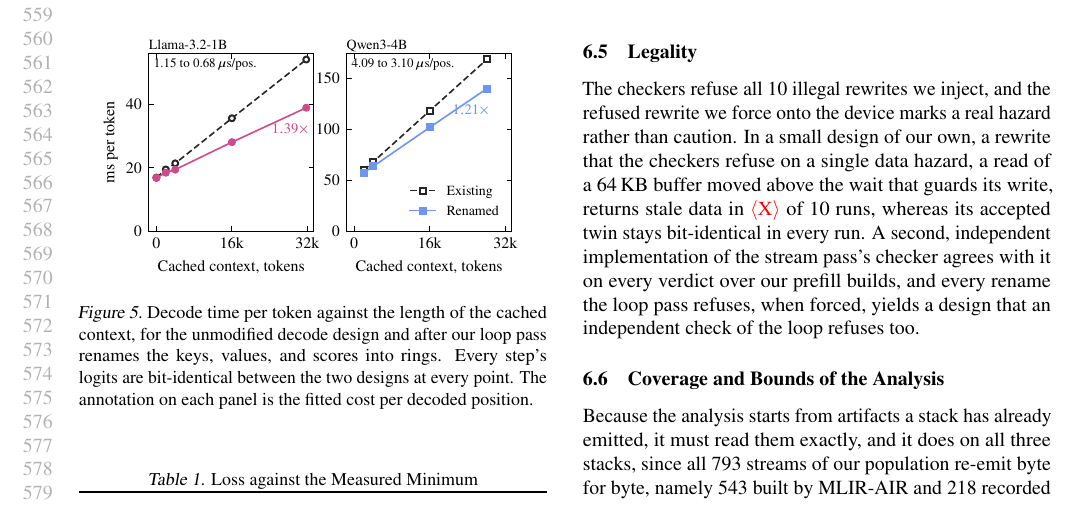
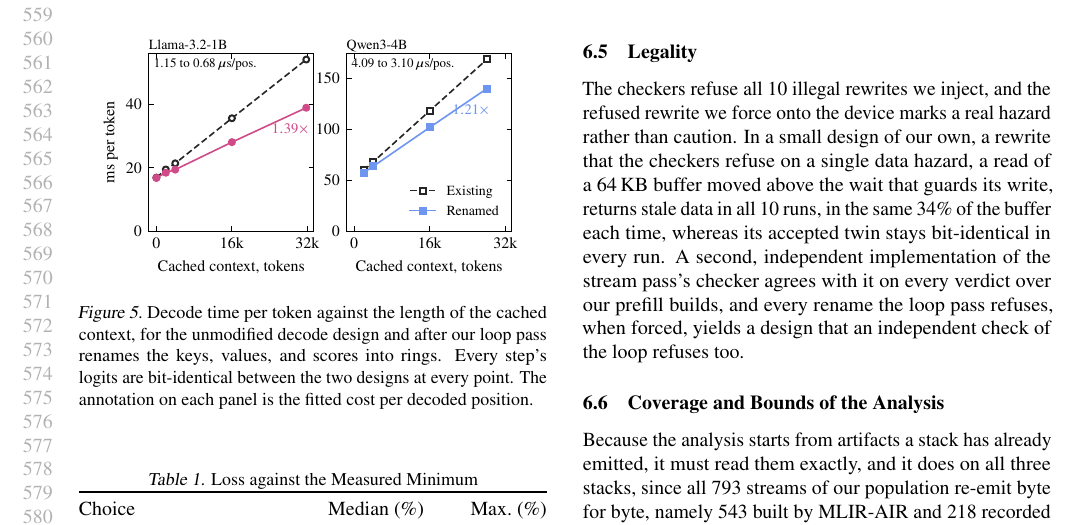
Before and after one commit to jskimko/aie-cosched, a LaTeX paper (paper/main.tex, which reads paper/7-eval.tex): part of page 11 of 17, cut so that both start at the same text. Compiled offline with pdfLaTeX.

Commit message:
paper: the forced refused rewrite returns stale data in all 10 runs, its twin bit-identical (B-synthetic)

```diff
--- a/paper/7-eval.tex
+++ b/paper/7-eval.tex
@@ -133,8 +133,8 @@ Its time for the chosen schedule lies within a median \E{A}\% of the measurement
 
 % VALUE: the checkers refuse every injected illegal rewrite; a rewrite refused on a single data hazard, forced onto the device, corrupts output while its accepted twin stays bit-identical, so a refusal marks a real hazard rather than caution
 The checkers refuse all 10 illegal rewrites we inject, and the refused rewrite we force onto the device marks a real hazard rather than caution.
-In a small design of our own, a rewrite that the checkers refuse on a single data hazard, a read of a 64\,KB buffer moved above the wait that guards its write, returns stale data in \E{X} of 10 runs, whereas its accepted twin stays bit-identical in every run.
-% SOURCE: legality control B-synthetic (registered fdd96b4; design, pair and gates 61fad00; census control/): twin ACCEPTED, hazard RANGE-OVERLAP only over 65,536 bytes; N = 10 each, X pre-filled with a sentinel; device run on its user's go, \E{pending}.
+In a small design of our own, a rewrite that the checkers refuse on a single data hazard, a read of a 64\,KB buffer moved above the wait that guards its write, returns stale data in all 10 runs, in the same 34\% of the buffer each time, whereas its accepted twin stays bit-identical in every run.
+% SOURCE: legality control B-synthetic (registered fdd96b4; design, pair and gates 61fad00; census control/): twin ACCEPTED, hazard RANGE-OVERLAP only over 65,536 bytes; N = 10 each, X pre-filled with a sentinel; device run 2026-10-25 04:08 (amd-npu 4008d715): twin Y == A + 1024 in 10 / 10; hazard stale in 10 / 10, 5,632 of 16,384 words the sentinel (0.34375) in every run, no hang, no kernel-log fault (census README, aie-cosched 3804b02).
 A second, independent implementation of the stream pass's checker agrees with it on every verdict over our prefill builds, and every rename the loop pass refuses, when forced, yields a design that an independent check of the loop refuses too.
 % SOURCE: configured agreement C++ / Python on every prefill build (110 operators with no differing facts; Gemma3's differences all the oracle's TOOL-FAILED condition, counted apart), 0 DISAGREE; the 42 hand-alternated streams 162 / 162 AGREE; 10 negative controls with identical codes; every forced loop-pass refusal REFUSED by loopcheck with READS-DIFFER (decisions log, "P6 steps 1-5 done"; vault lab-cosched-passes (57) step 5 and forced refusals).
 
```
